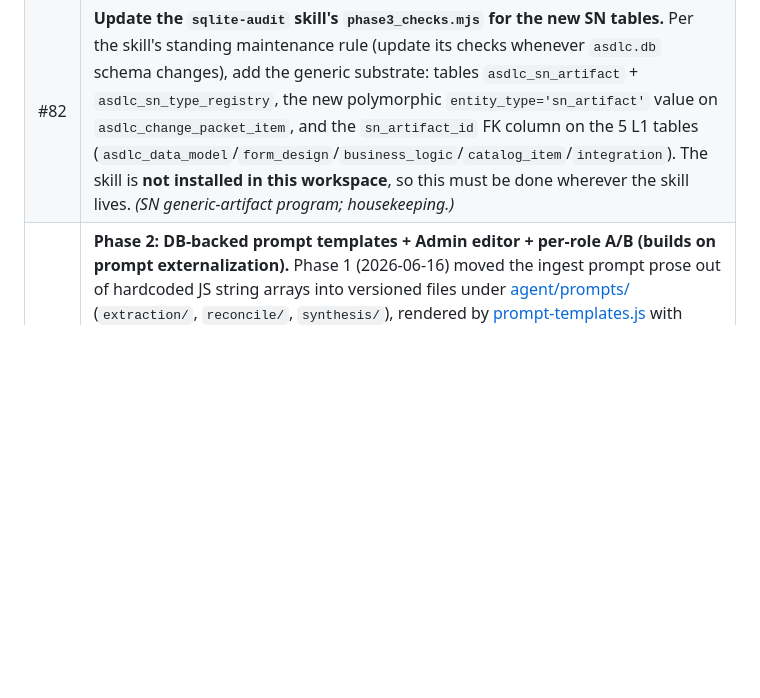
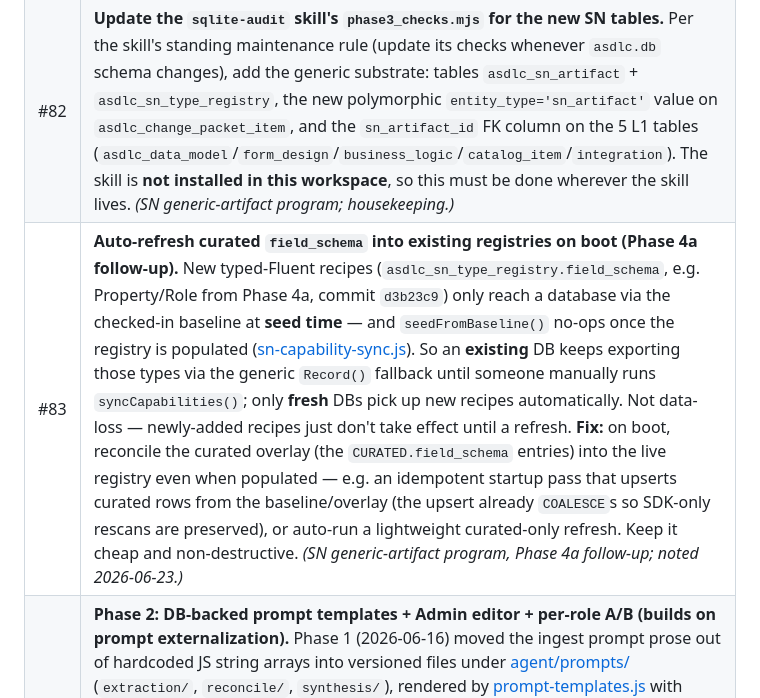
Before and after one commit to christopmartin/Deloitte-1, a Markdown page: agentic-sdlc-workbench/BACKLOG.md, the part around the change. GitHub-like rendering; blank space fills up the shorter version.

Commit message:
docs(backlog): #83 auto-refresh curated field_schema into existing registries on boot
Phase 4a follow-up: new typed-Fluent recipes only reach a DB via the baseline at
seed time (seedFromBaseline no-ops once populated), so existing DBs need a manual
capability-sync to pick them up. Log the fix (idempotent boot reconcile of the
curated overlay) so it isn't lost.

Co-Authored-By: Claude Opus 4.8 <noreply@anthropic.com>

```diff
--- a/agentic-sdlc-workbench/BACKLOG.md
+++ b/agentic-sdlc-workbench/BACKLOG.md
@@ -104,4 +104,5 @@
 | #80 | **Phase 4 — Generic SN artifact fidelity + editor UI (follows Phases 1–3, Dev branch).** Two parts. (a) **Typed Fluent field-maps (Tier-B curation):** today every generic artifact deploys via the reliable generic `Record({table,data})` fallback ([buildSNDeltaMarkdown, server.js](agentic-sdlc-workbench/backend-node/server.js)) regardless of `deploy_strategy` — faithful (raw columns pass through) but not idiomatic. Curate per-type field schemas in `asdlc_sn_type_registry.field_schema` so `deploy_strategy='typed'` artifacts emit first-class native Fluent (`new Acl({...})`, `new Table({...})` with `Column` children, `new Sla({...})`) instead of `Record()`. This is fidelity/idiom polish, NOT a data-loss fix. (b) **Schema-driven editor UI** — new `frontend/modules/sn_artifacts.js`: Tier-A artifacts edit via the existing L1 editors; Tier-B render a form from the registry `field_schema`; Tier-C a raw key/value editor + an `override_fields` "advanced (bypasses typed API)" panel; Level-2 provenance (`source_sys_id`/`source_fluent`/etc.) behind a "Technical details" disclosure. Generic artifacts are captured, stored, round-tripped, and Fluent-emitted today (Phases 1–3) but have no dedicated viewing/editing surface. _(SN generic-artifact program, Phase 4. Phase 5 = automate the deploy step itself, tracked by #70/#71.)_ |
 | #81 | **`wipe-project.js` must clear `asdlc_sn_artifact` for the wiped project.** The per-application reset script ([wipe-project.js](agentic-sdlc-workbench/backend-node/wipe-project.js)) does not yet delete the project's generic ServiceNow artifacts (Phases 1–3), so a wipe-and-re-ingest would orphan or duplicate them. Add `asdlc_sn_artifact` (project-scoped; FK-safe — delete children before parents, or rely on the nullable `parent_artifact_id` self-FK) to the deletion set, and null the new `sn_artifact_id` back-link on the 5 Level-1 tables. **Leave `asdlc_sn_type_registry` untouched** — it is a global SDK-capability snapshot, not per-project data. _(SN generic-artifact program; housekeeping.)_ |
 | #82 | **Update the `sqlite-audit` skill's `phase3_checks.mjs` for the new SN tables.** Per the skill's standing maintenance rule (update its checks whenever `asdlc.db` schema changes), add the generic substrate: tables `asdlc_sn_artifact` + `asdlc_sn_type_registry`, the new polymorphic `entity_type='sn_artifact'` value on `asdlc_change_packet_item`, and the `sn_artifact_id` FK column on the 5 L1 tables (`asdlc_data_model`/`form_design`/`business_logic`/`catalog_item`/`integration`). The skill is **not installed in this workspace**, so this must be done wherever the skill lives. _(SN generic-artifact program; housekeeping.)_ |
+| #83 | **Auto-refresh curated `field_schema` into existing registries on boot (Phase 4a follow-up).** New typed-Fluent recipes (`asdlc_sn_type_registry.field_schema`, e.g. Property/Role from Phase 4a, commit `d3b23c9`) only reach a database via the checked-in baseline at **seed time** — and `seedFromBaseline()` no-ops once the registry is populated ([sn-capability-sync.js](agentic-sdlc-workbench/backend-node/agent/sn-capability-sync.js)). So an **existing** DB keeps exporting those types via the generic `Record()` fallback until someone manually runs `syncCapabilities()`; only **fresh** DBs pick up new recipes automatically. Not data-loss — newly-added recipes just don't take effect until a refresh. **Fix:** on boot, reconcile the curated overlay (the `CURATED.field_schema` entries) into the live registry even when populated — e.g. an idempotent startup pass that upserts curated rows from the baseline/overlay (the upsert already `COALESCE`s so SDK-only rescans are preserved), or auto-run a lightweight curated-only refresh. Keep it cheap and non-destructive. _(SN generic-artifact program, Phase 4a follow-up; noted 2026-06-23.)_ |
 | #78 | **Phase 2: DB-backed prompt templates + Admin editor + per-role A/B (builds on prompt externalization).** Phase 1 (2026-06-16) moved the ingest prompt prose out of hardcoded JS string arrays into versioned files under [agent/prompts/](agentic-sdlc-workbench/backend-node/agent/prompts/) (`extraction/`, `reconcile/`, `synthesis/`), rendered by [prompt-templates.js](agentic-sdlc-workbench/backend-node/agent/prompt-templates.js) with `{{var}}` substitution + load-once cache + graceful fallback; git now gives prompt versioning/diff/rollback, and the assembly logic stayed in `claude-processor.js`. Phase 2: promote these to a DB-backed `asdlc_prompt_template` table (version rows, `is_active`, per-role/section scoping, author/timestamp) + an Admin editor so prompts can be edited **live without a redeploy** and **A/B-tested per role** (extraction / reconcile / synthesis). `render()` resolution becomes DB-active-version → file → empty, preserving graceful degradation; add a byte-parity guard when seeding the table from the files. _(Ingestion-quality program; deferred from the 2026-06-16 borrow-the-ideas refactor.)_ |
```
